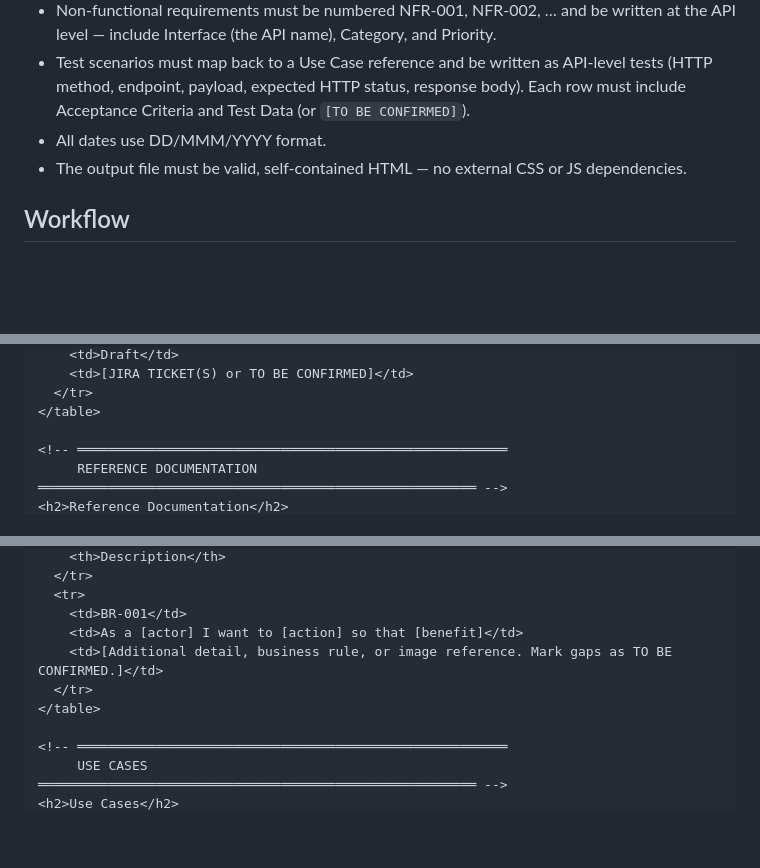
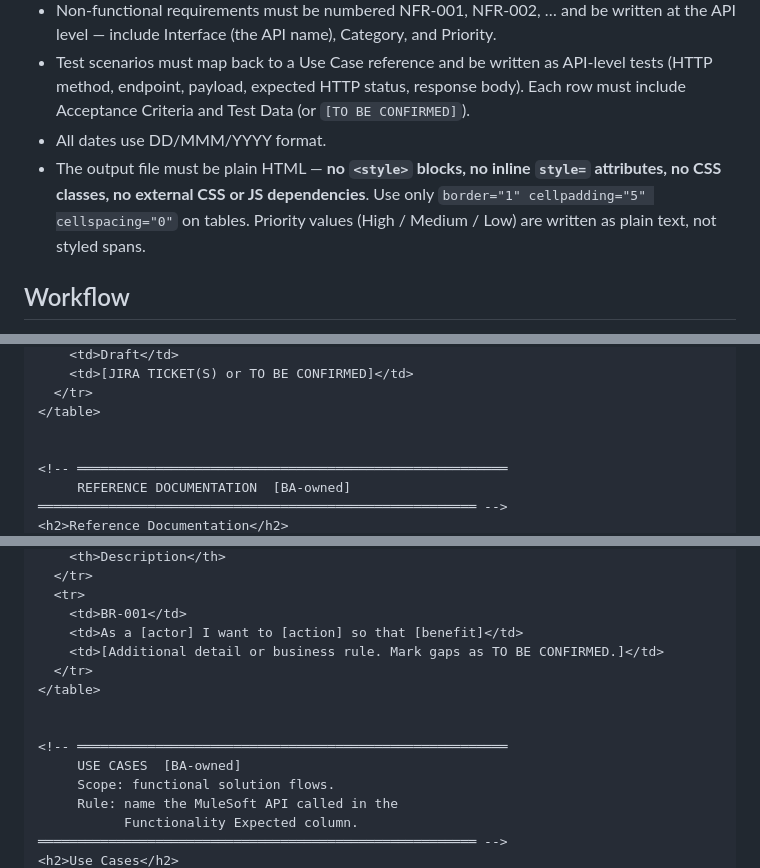
Before and after one commit to sasuepam/MSC-BA-agent, a Markdown page: .claude/agents/functional-spec-generator.md, 3 parts joined by grey strips. Rendered like a GitHub page; blank space fills up the shorter version.

```diff
--- a/.claude/agents/functional-spec-generator.md
+++ b/.claude/agents/functional-spec-generator.md
@@ -33,7 +33,7 @@ Always distinguish between what the MuleSoft team owns (the API contract and imp
 - Non-functional requirements must be numbered NFR-001, NFR-002, … and be written at the API level — include Interface (the API name), Category, and Priority.
 - Test scenarios must map back to a Use Case reference and be written as API-level tests (HTTP method, endpoint, payload, expected HTTP status, response body). Each row must include Acceptance Criteria and Test Data (or `[TO BE CONFIRMED]`).
 - All dates use DD/MMM/YYYY format.
-- The output file must be valid, self-contained HTML — no external CSS or JS dependencies.
+- The output file must be plain HTML — **no `<style>` blocks, no inline `style=` attributes, no CSS classes, no external CSS or JS dependencies**. Use only `border="1" cellpadding="5" cellspacing="0"` on tables. Priority values (High / Medium / Low) are written as plain text, not styled spans.
 
 ## Workflow
 
@@ -99,7 +104,8 @@ Save a single HTML file using the template below. Fill every section from the so
   </tr>
 </table>
 
+
 <!-- ═══════════════════════════════════════════════════════
-     REFERENCE DOCUMENTATION
+     REFERENCE DOCUMENTATION  [BA-owned]
 ════════════════════════════════════════════════════════ -->
 <h2>Reference Documentation</h2>
@@ -134,11 +143,15 @@ Save a single HTML file using the template below. Fill every section from the so
   <tr>
     <td>BR-001</td>
     <td>As a [actor] I want to [action] so that [benefit]</td>
-    <td>[Additional detail, business rule, or image reference. Mark gaps as TO BE CONFIRMED.]</td>
+    <td>[Additional detail or business rule. Mark gaps as TO BE CONFIRMED.]</td>
   </tr>
 </table>
 
+
 <!-- ═══════════════════════════════════════════════════════
-     USE CASES
+     USE CASES  [BA-owned]
+     Scope: functional solution flows.
+     Rule: name the MuleSoft API called in the
+           Functionality Expected column.
 ════════════════════════════════════════════════════════ -->
 <h2>Use Cases</h2>
```
Also changed, not shown: other parts of .claude/agents/functional-spec-generator.md (+112 -60 lines).
